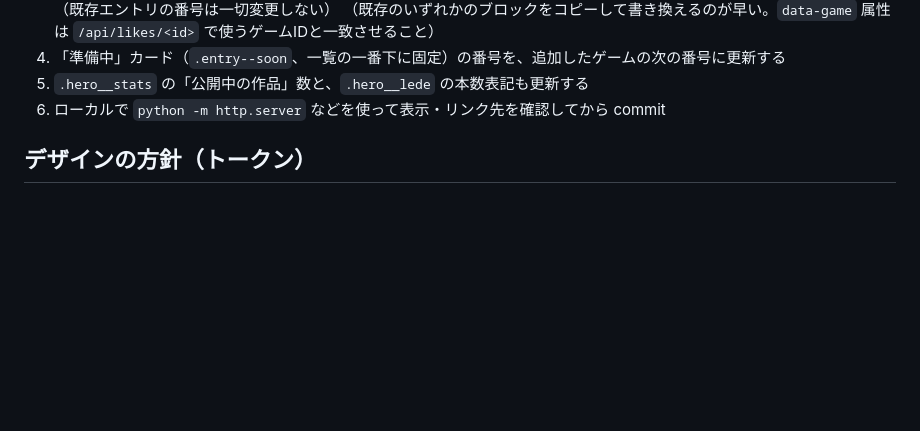
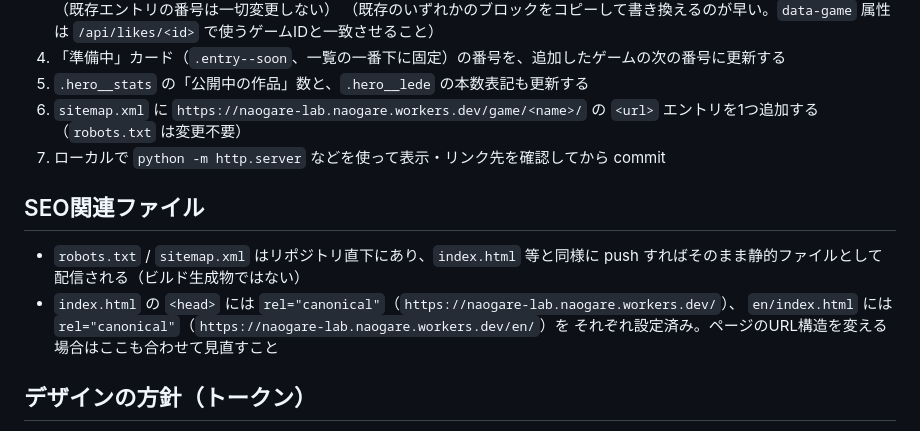
Before and after one commit to akasaka-dev/naogare-lab, a Markdown page: TOP_PAGE_NOTES.md, the part around the change. Drawn GitHub-style; blank space fills up the shorter version.

Commit message:
ドキュメント: ゲーム追加手順にsitemap.xml更新を追加
新しいゲームをカタログに追加する際、sitemap.xmlへのURL追加を
手順に組み込み忘れないようにする。SEO関連ファイルの説明も追記。

Co-Authored-By: Claude Sonnet 5 <noreply@anthropic.com>
Claude-Session: https://claude.ai/code/session_011EZUSvbEZQ7i98s8koXiM2

```diff
--- a/TOP_PAGE_NOTES.md
+++ b/TOP_PAGE_NOTES.md
@@ -66,7 +66,17 @@ Hero"）。実際にプレイする `/game/<name>/` のゲーム本体は日本
    `/api/likes/<id>` で使うゲームIDと一致させること）
 4. 「準備中」カード（`.entry--soon`、一覧の一番下に固定）の番号を、追加したゲームの次の番号に更新する
 5. `.hero__stats` の「公開中の作品」数と、`.hero__lede` の本数表記も更新する
-6. ローカルで `python -m http.server` などを使って表示・リンク先を確認してから commit
+6. `sitemap.xml` に `https://naogare-lab.naogare.workers.dev/game/<name>/` の `<url>` エントリを1つ追加する
+   （`robots.txt` は変更不要）
+7. ローカルで `python -m http.server` などを使って表示・リンク先を確認してから commit
+
+## SEO関連ファイル
+
+- `robots.txt` / `sitemap.xml` はリポジトリ直下にあり、`index.html` 等と同様に
+  push すればそのまま静的ファイルとして配信される（ビルド生成物ではない）
+- `index.html` の `<head>` には `rel="canonical"`（`https://naogare-lab.naogare.workers.dev/`）、
+  `en/index.html` には `rel="canonical"`（`https://naogare-lab.naogare.workers.dev/en/`）を
+  それぞれ設定済み。ページのURL構造を変える場合はここも合わせて見直すこと
 
 ## デザインの方針（トークン）
 
```
